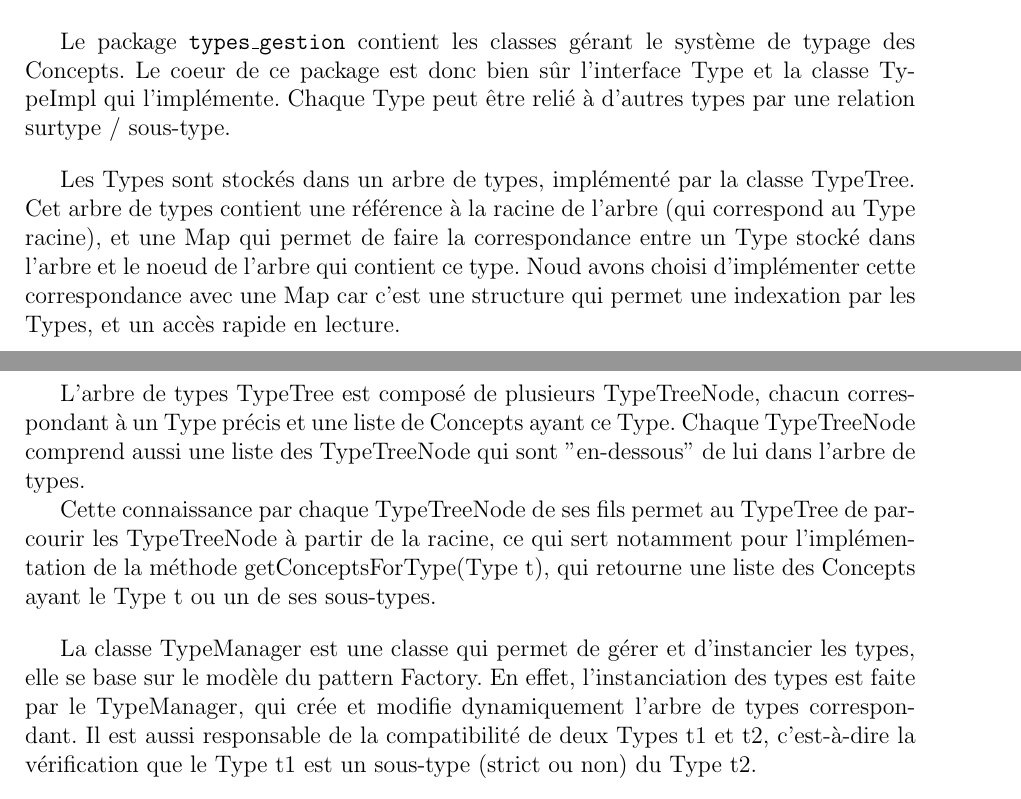
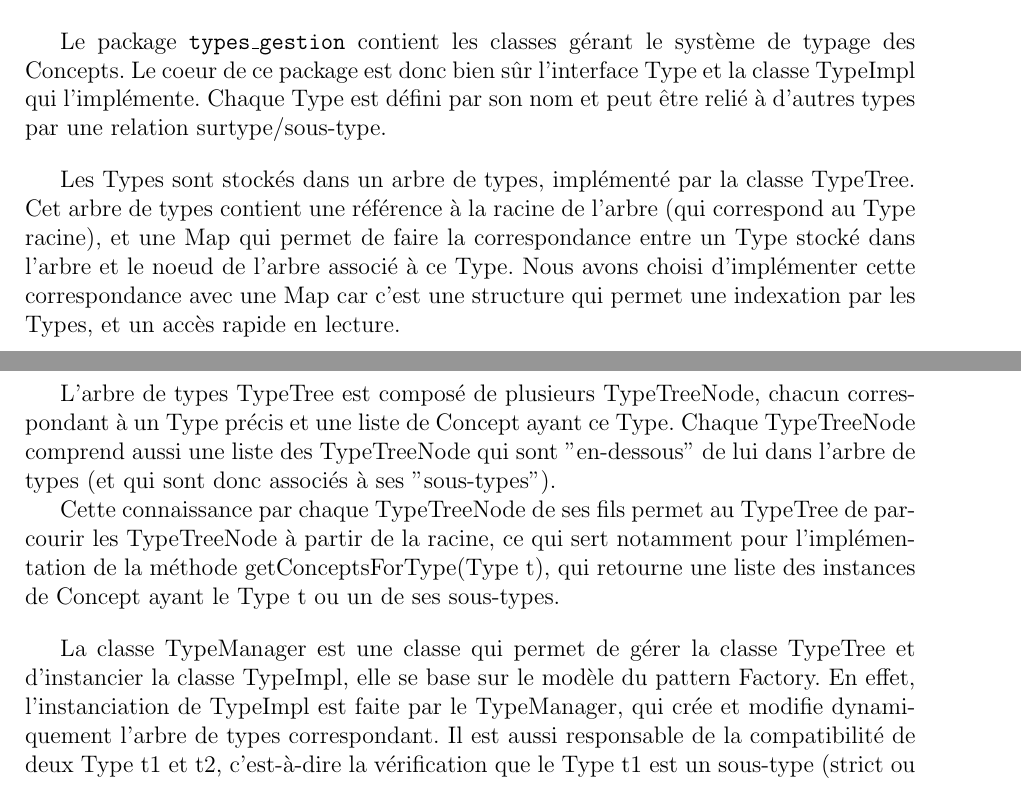
Before and after one commit to GroupePdP/GAT, a LaTeX document (Documents/rapport_final/rapport_final_GAT.tex): two parts of pages 27 and 28 of 46, joined at a grey line, cut so that both start at the same text. Compiled offline with pdfLaTeX.

Commit message:
finalisation package linguistic

```diff
--- a/Documents/rapport_final/rapport_final_GAT.tex
+++ b/Documents/rapport_final/rapport_final_GAT.tex
@@ -560,19 +560,19 @@ La méthode generateSyntox sera analysée dans la partie "Génération de l'entr
 \end{center}
 
 Le package \texttt{types\_gestion} contient les classes gérant le système de typage des Concepts. Le coeur de ce package est donc bien sûr l'interface Type et la classe TypeImpl qui l'implémente.
-Chaque Type peut être relié à d'autres types par une relation surtype / sous-type.
+Chaque Type est défini par son nom et peut être relié à d'autres types par une relation surtype/sous-type.
 
 \bigskip
 
-Les Types sont stockés dans un arbre de types, implémenté par la classe TypeTree. Cet arbre de types contient une référence à la racine de l'arbre (qui correspond au Type racine), et une Map qui permet de faire la correspondance entre un Type stocké dans l'arbre et le noeud de l'arbre qui contient ce type. Noud avons choisi d'implémenter cette correspondance avec une Map car c'est une structure qui permet une indexation par les Types, et un accès rapide en lecture.
+Les Types sont stockés dans un arbre de types, implémenté par la classe TypeTree. Cet arbre de types contient une référence à la racine de l'arbre (qui correspond au Type racine), et une Map qui permet de faire la correspondance entre un Type stocké dans l'arbre et le noeud de l'arbre associé à ce Type. Nous avons choisi d'implémenter cette correspondance avec une Map car c'est une structure qui permet une indexation par les Types, et un accès rapide en lecture.
 
-L'arbre de types TypeTree est composé de plusieurs TypeTreeNode, chacun correspondant à un Type précis et une liste de Concepts ayant ce Type. Chaque TypeTreeNode comprend aussi une liste des TypeTreeNode qui sont "en-dessous" de lui dans l'arbre de types.
+L'arbre de types TypeTree est composé de plusieurs TypeTreeNode, chacun correspondant à un Type précis et une liste de Concept ayant ce Type. Chaque TypeTreeNode comprend aussi une liste des TypeTreeNode qui sont "en-dessous" de lui dans l'arbre de types (et qui sont donc associés à ses "sous-types").
 
-Cette connaissance par chaque TypeTreeNode de ses fils permet au TypeTree de parcourir les TypeTreeNode à partir de la racine, ce qui sert notamment pour l'implémen-tation de la méthode getConceptsForType(Type t), qui retourne une liste des Concepts ayant le Type t ou un de ses sous-types.
+Cette connaissance par chaque TypeTreeNode de ses fils permet au TypeTree de parcourir les TypeTreeNode à partir de la racine, ce qui sert notamment pour l'implémen-tation de la méthode getConceptsForType(Type t), qui retourne une liste des instances de Concept ayant le Type t ou un de ses sous-types.
 
 \bigskip
 
-La classe TypeManager est une classe qui permet de gérer et d'instancier les types, elle se base sur le modèle du pattern Factory. En effet, l'instanciation des types est faite par le TypeManager, qui crée et modifie dynamiquement l'arbre de types correspondant. Il est aussi responsable de la compatibilité de deux Types t1 et t2, c'est-à-dire la vérification que le Type t1 est un sous-type (strict ou non) du Type t2.
+La classe TypeManager est une classe qui permet de gérer la classe TypeTree et d'instancier la classe TypeImpl, elle se base sur le modèle du pattern Factory. En effet, l'instanciation de TypeImpl est faite par le TypeManager, qui crée et modifie dynamiquement l'arbre de types correspondant. Il est aussi responsable de la compatibilité de deux Type t1 et t2, c'est-à-dire la vérification que le Type t1 est un sous-type (strict ou non) du Type t2.
 
 \bigskip
 
```
Also changed, not shown: Documents/rapport_final/rapport_final_GAT.pdf, 1 other file.
